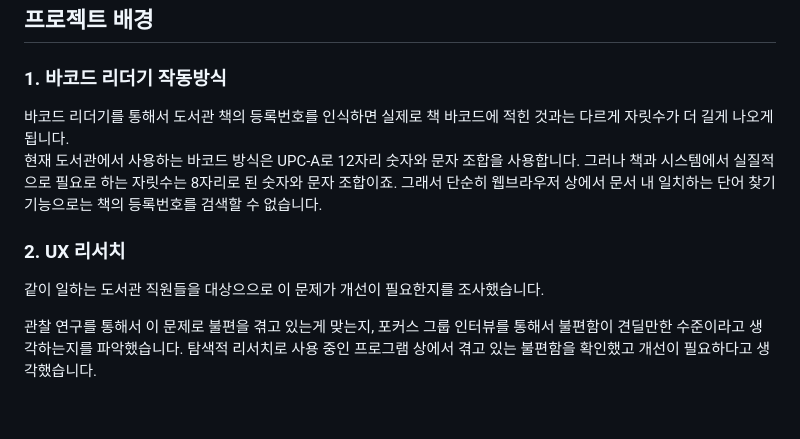
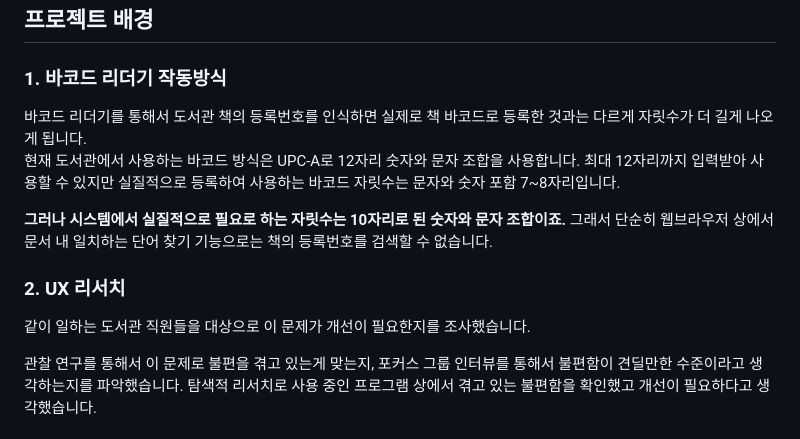
Before and after one commit to winterairy/library-utils2, a Markdown page: README.md, the part around the change printed below. Drawn GitHub-style; blank space fills up the shorter version.

Commit message:
Update README.md 5
- popup 관련 파일 설명 추가
- content.js 파일 설명 추가
- 오타 수정
- 바코드 설명 수정

```diff
--- a/README.md
+++ b/README.md
@@ -4,14 +4,15 @@
 
 ### 1. 바코드 리더기 작동방식
 
-바코드 리더기를 통해서 도서관 책의 등록번호를 인식하면 실제로 책 바코드에 적힌 것과는 다르게 자릿수가 더 길게 나오게 됩니다.
-현재 도서관에서 사용하는 바코드 방식은 UPC-A로 12자리 숫자와 문자 조합을 사용합니다.
-그러나 책과 시스템에서 실질적으로 필요로 하는 자릿수는 8자리로 된 숫자와 문자 조합이죠.
+바코드 리더기를 통해서 도서관 책의 등록번호를 인식하면 실제로 책 바코드로 등록한 것과는 다르게 자릿수가 더 길게 나오게 됩니다.
+현재 도서관에서 사용하는 바코드 방식은 UPC-A로 12자리 숫자와 문자 조합을 사용합니다. 최대 12자리까지 입력받아 사용할 수 있지만 실질적으로 등록하여 사용하는 바코드 자릿수는 문자와 숫자 포함 7~8자리입니다.
+
+**그러나 시스템에서 실질적으로 필요로 하는 자릿수는 10자리로 된 숫자와 문자 조합이죠.**
 그래서 단순히 웹브라우저 상에서 문서 내 일치하는 단어 찾기 기능으로는 책의 등록번호를 검색할 수 없습니다.
 
 ### 2. UX 리서치
 
-같이 일하는 도서관 직원들을 대상으으로 이 문제가 개선이 필요한지를 조사했습니다.
+같이 일하는 도서관 직원들을 대상으로 이 문제가 개선이 필요한지를 조사했습니다.
 
 관찰 연구를 통해서 이 문제로 불편을 겪고 있는게 맞는지, 포커스 그룹 인터뷰를 통해서 불편함이 견딜만한 수준이라고 생각하는지를 파악했습니다.
 탐색적 리서치로 사용 중인 프로그램 상에서 겪고 있는 불편함을 확인했고 개선이 필요하다고 생각했습니다.
```
Also changed, not shown: other parts of README.md (+37 -1 lines).
